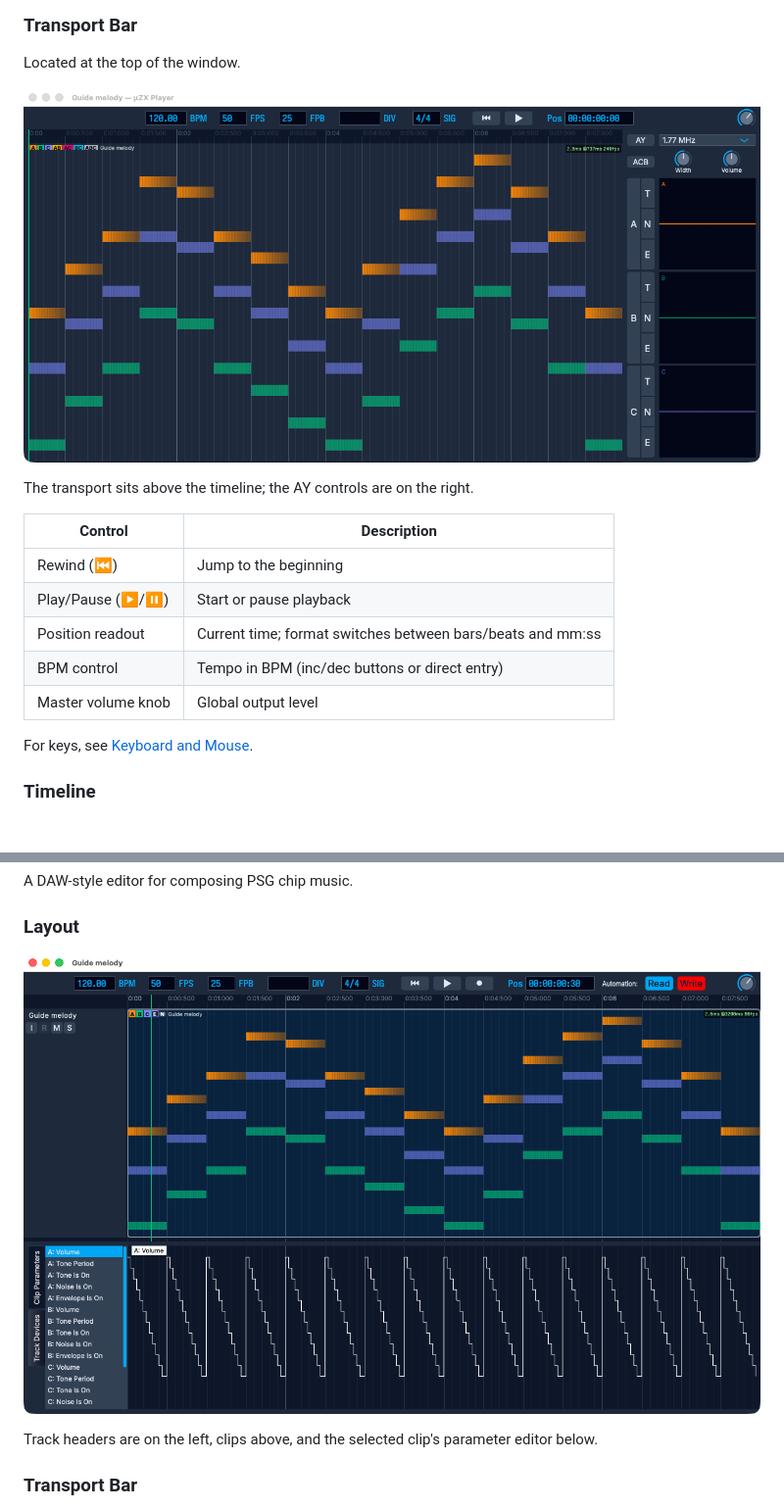
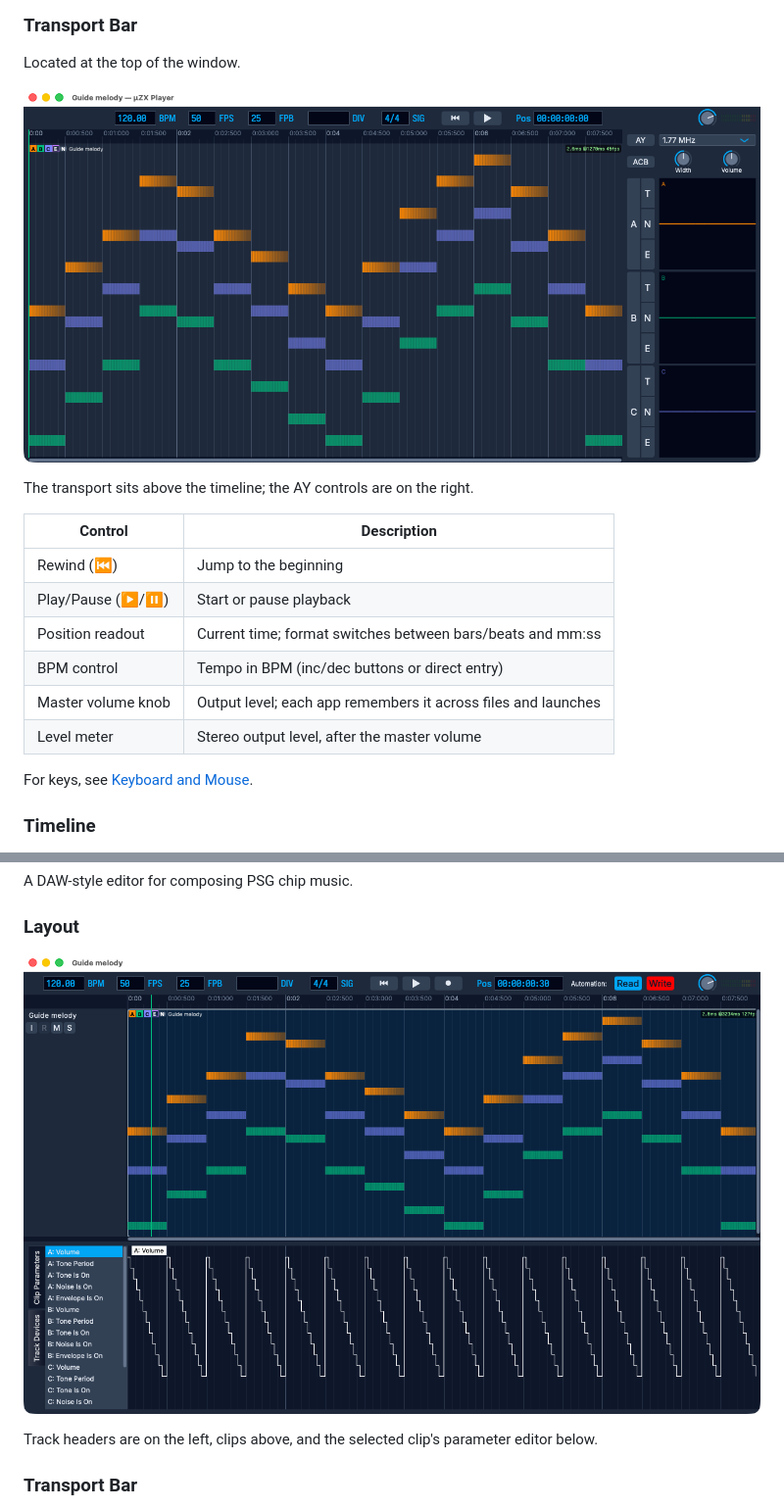
Before and after one commit to Pixel-Matter/uZX, a Markdown page: docs/user-guide.md, 2 parts joined by grey strips. Shown at 98% size. Drawn GitHub-style; pictures changed too: docs/images/user-guide/player-overview.png, docs/images/user-guide/studio-layout.png.

```diff
--- a/docs/user-guide.md
+++ b/docs/user-guide.md
@@ -45,7 +45,8 @@ The transport sits above the timeline; the AY controls are on the right.
 | Play/Pause (▶/⏸) | Start or pause playback |
 | Position readout | Current time; format switches between bars/beats and mm:ss |
 | BPM control | Tempo in BPM (inc/dec buttons or direct entry) |
-| Master volume knob | Global output level |
+| Master volume knob | Output level; each app remembers it across files and launches |
+| Level meter | Stereo output level, after the master volume |
 
 For keys, see [Keyboard and Mouse](#keyboard-and-mouse).
 
```
Also changed, not shown: CHANGELOG.md (+6 -0 lines), docs/ROADMAP.md (+4 -6 lines), docs/images/user-guide/studio-psg-editor.png, 11 other files.
